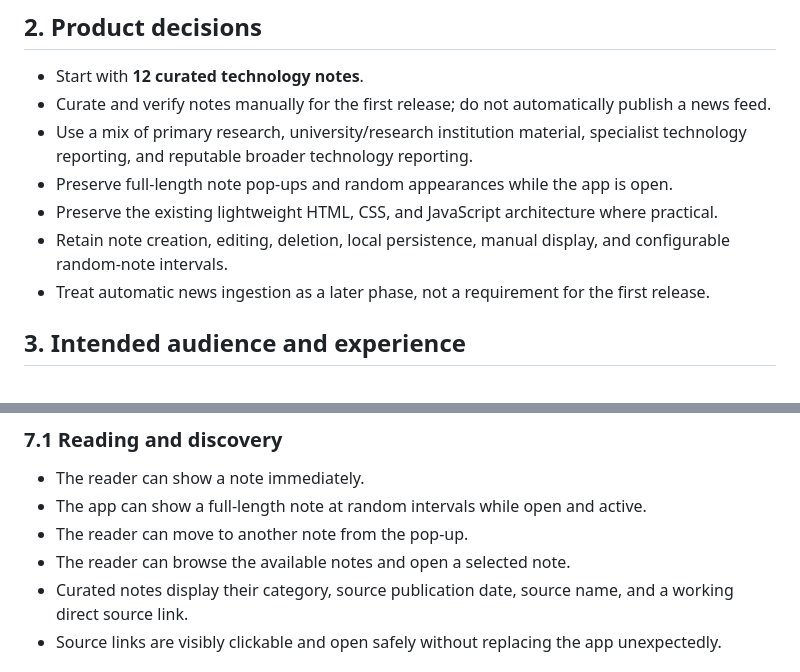
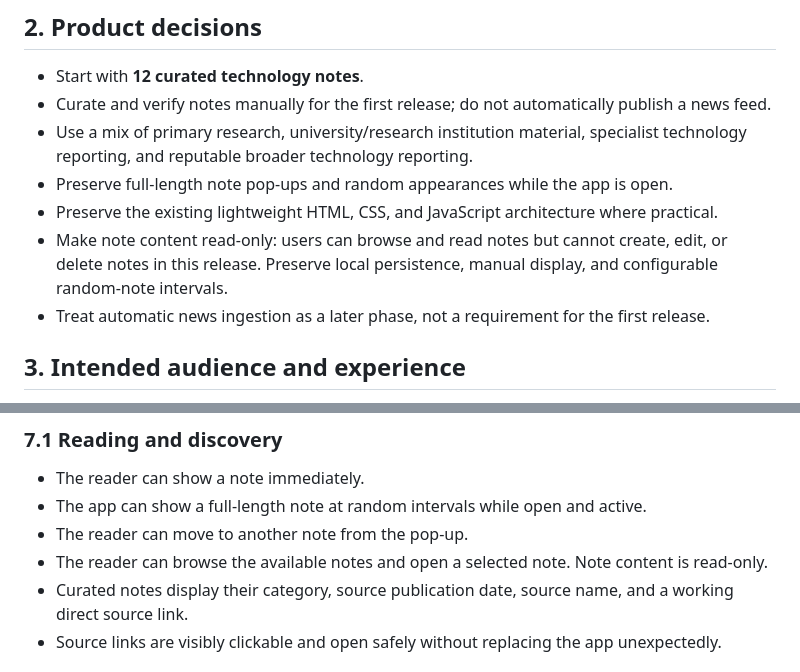
Before and after one commit to Ntlahla5408/Personal_Sticky_Notes, a Markdown page: SPECIFICATION.md, 2 parts joined by grey strips. Drawn GitHub-style.

```diff
--- a/SPECIFICATION.md
+++ b/SPECIFICATION.md
@@ -17,7 +17,7 @@ It is not intended to be a complete course, a step-by-step tutorial library, or
 - Use a mix of primary research, university/research institution material, specialist technology reporting, and reputable broader technology reporting.
 - Preserve full-length note pop-ups and random appearances while the app is open.
 - Preserve the existing lightweight HTML, CSS, and JavaScript architecture where practical.
-- Retain note creation, editing, deletion, local persistence, manual display, and configurable random-note intervals.
+- Make note content read-only: users can browse and read notes but cannot create, edit, or delete notes in this release. Preserve local persistence, manual display, and configurable random-note intervals.
 - Treat automatic news ingestion as a later phase, not a requirement for the first release.
 
 ## 3. Intended audience and experience
@@ -95,7 +95,7 @@ The first release is a manually curated set. It must not claim to provide live o
 - The reader can show a note immediately.
 - The app can show a full-length note at random intervals while open and active.
 - The reader can move to another note from the pop-up.
-- The reader can browse the available notes and open a selected note.
+- The reader can browse the available notes and open a selected note. Note content is read-only.
 - Curated notes display their category, source publication date, source name, and a working direct source link.
 - Source links are visibly clickable and open safely without replacing the app unexpectedly.
 
```
Also changed, not shown: other parts of SPECIFICATION.md (+8 -8 lines).
